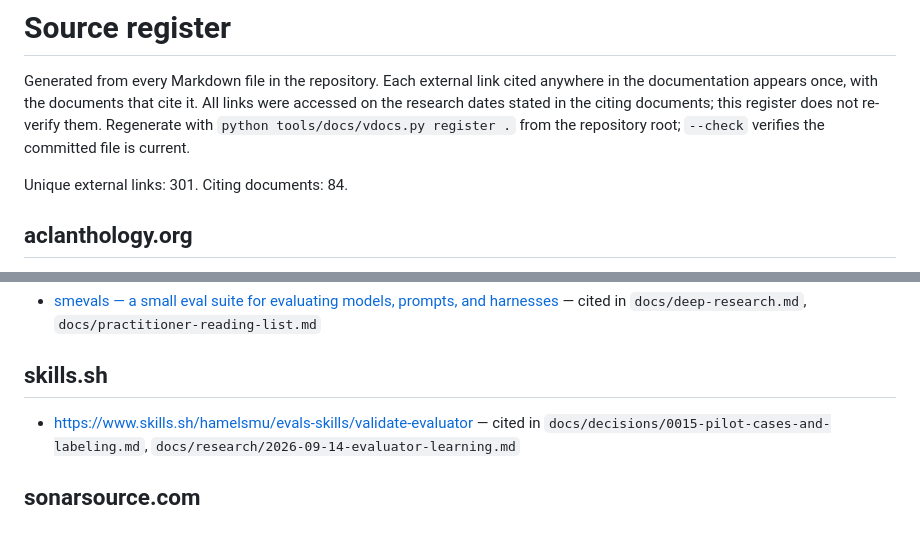
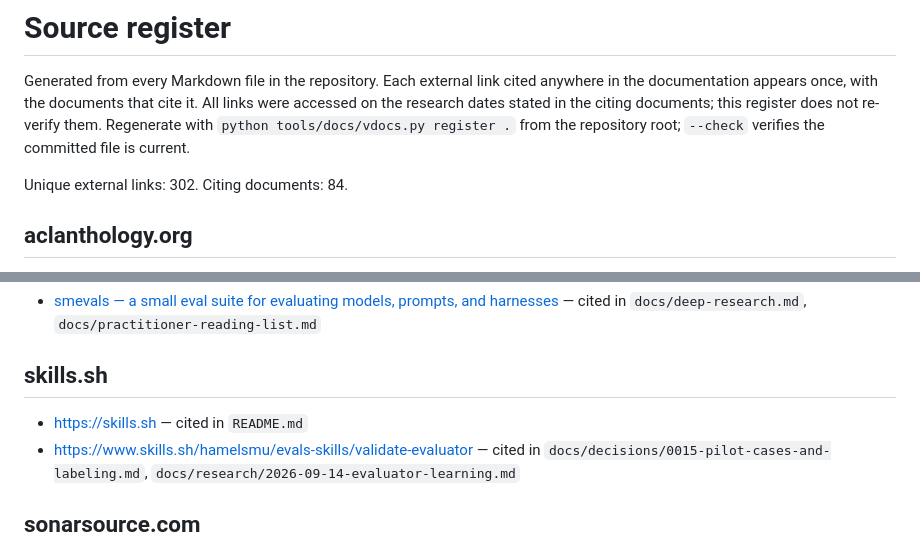
Before and after one commit to mickeyyaya/v-eval, a Markdown page: docs/research/sources.md, 2 parts joined by grey strips. Drawn GitHub-style.

```diff
--- a/docs/research/sources.md
+++ b/docs/research/sources.md
@@ -2,7 +2,7 @@
 
 Generated from every Markdown file in the repository. Each external link cited anywhere in the documentation appears once, with the documents that cite it. All links were accessed on the research dates stated in the citing documents; this register does not re-verify them. Regenerate with `python tools/docs/vdocs.py register .` from the repository root; `--check` verifies the committed file is current.
 
-Unique external links: 301. Citing documents: 84.
+Unique external links: 302. Citing documents: 84.
 
 ## aclanthology.org
 
@@ -526,6 +526,7 @@ Unique external links: 301. Citing documents: 84.
 
 ## skills.sh
 
+- [https://skills.sh](https://skills.sh) — cited in `README.md`
 - [https://www.skills.sh/hamelsmu/evals-skills/validate-evaluator](https://www.skills.sh/hamelsmu/evals-skills/validate-evaluator) — cited in `docs/decisions/0015-pilot-cases-and-labeling.md`, `docs/research/2026-09-14-evaluator-learning.md`
 
 ## sonarsource.com
```
Also changed, not shown: CHANGELOG.md (+9 -1 lines), README.md (+12 -1 lines).
